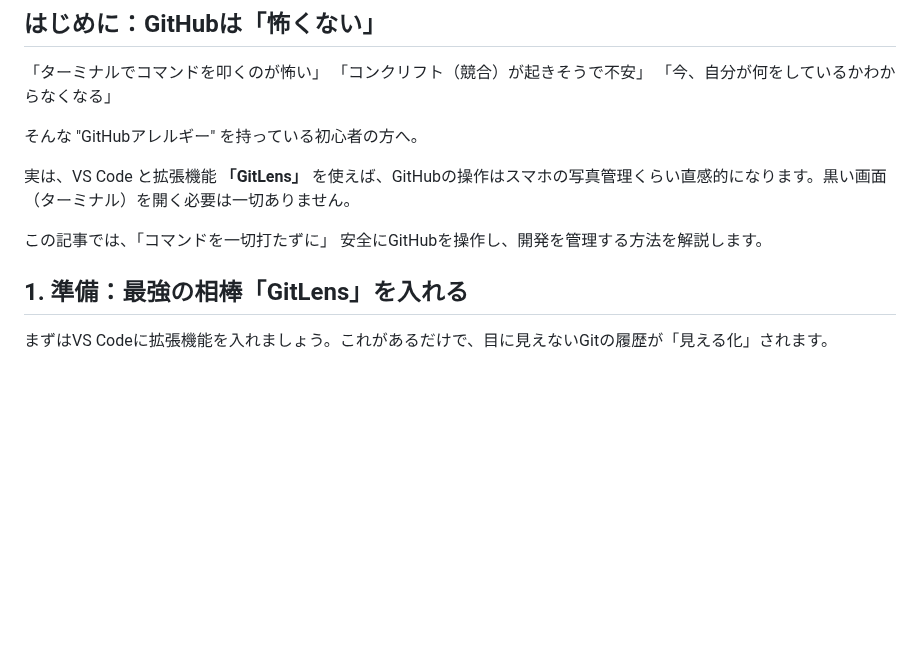
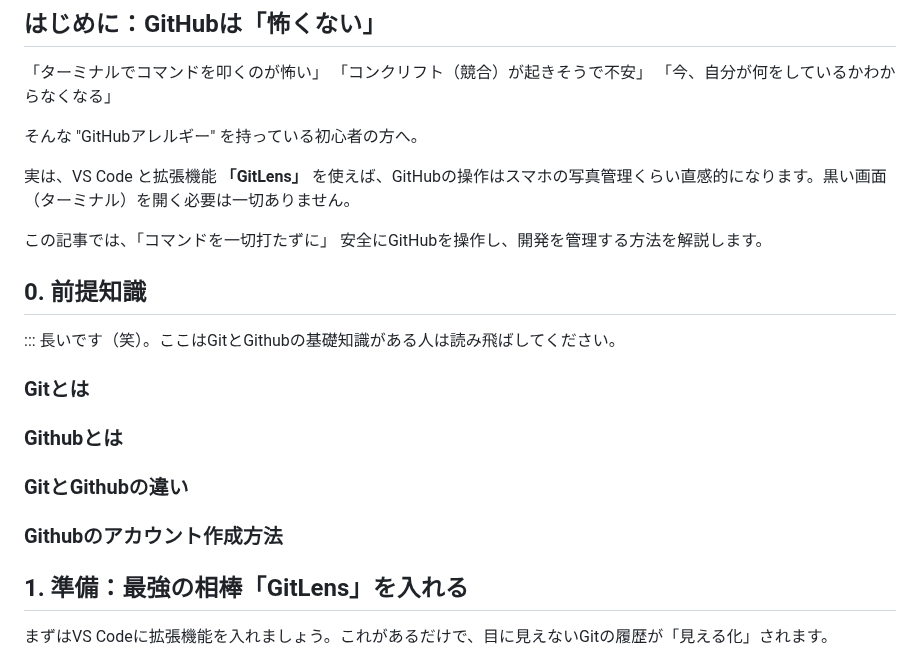
Before and after one commit to Inosuke0718/Zenn, a Markdown page: articles/vscode-gitlens-beginner-guide.md, the part around the change. Drawn GitHub-style; blank space fills up the shorter version.

```diff
--- a/articles/vscode-gitlens-beginner-guide.md
+++ b/articles/vscode-gitlens-beginner-guide.md
@@ -19,6 +19,18 @@ published: false
 実は、VS Code と拡張機能 **「GitLens」** を使えば、GitHubの操作はスマホの写真管理くらい直感的になります。黒い画面（ターミナル）を開く必要は一切ありません。
 
 この記事では、「コマンドを一切打たずに」 安全にGitHubを操作し、開発を管理する方法を解説します。
+
+## 0. 前提知識
+
+::: 長いです（笑）。ここはGitとGithubの基礎知識がある人は読み飛ばしてください。
+### Gitとは
+
+### Githubとは
+
+### GitとGithubの違い
+
+### Githubのアカウント作成方法
+
 
 ## 1. 準備：最強の相棒「GitLens」を入れる
 
```
Also changed, not shown: articles/git-github-beginner-guide.md (added, +210 -0 lines), images/git-flow.png (added), images/git_github_eye_catch.png (added).
